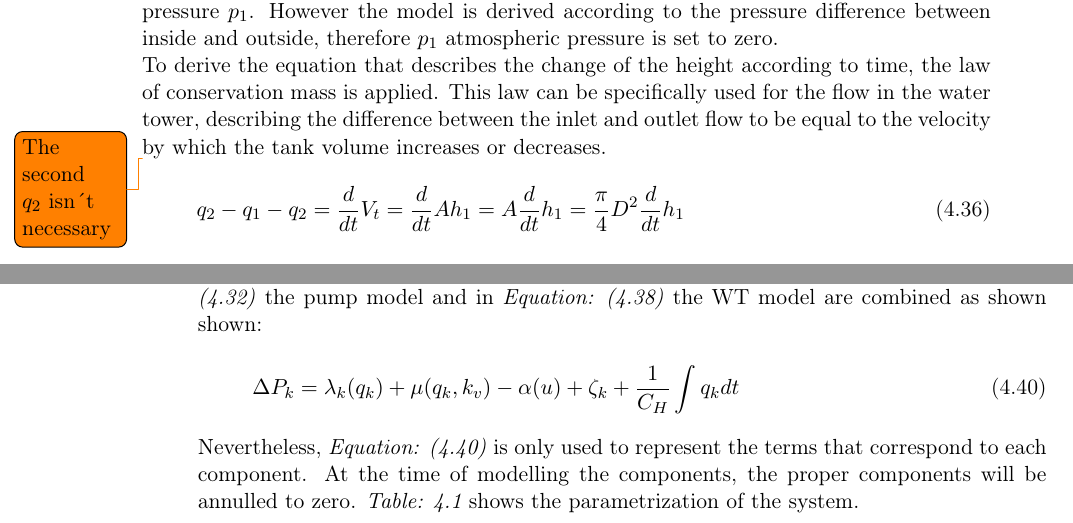
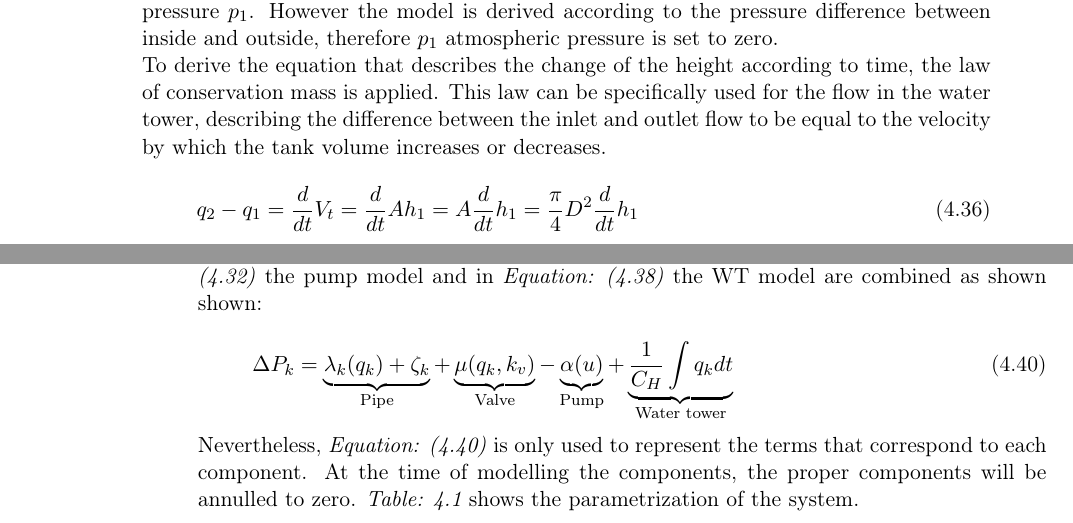
Before and after one commit to SBKrogh/WaterTank, a LaTeX thesis (Gr830.tex, which reads report/analysis/completesystem.tex, report/analysis/watertank_model.tex): two parts of pages 24 and 25 of 45, joined at a grey line, cut so that both start at the same text. Compiled offline with pdfLaTeX.

Commit message:
Changing equations

```diff
--- a/report/analysis/completesystem.tex
+++ b/report/analysis/completesystem.tex
@@ -5,8 +5,10 @@ Writing up the final expression of each component, a complete system model can b
 
 \begin{equation}
   \label{CompleteModel}
-  \Delta P_k = \lambda_k (q_k) + \mu (q_k, k_v) - \alpha (u) + \zeta_k + \frac{1}{C_H}  \int   q_k dt
+  \Delta P_k = \underbrace{\lambda_k (q_k) + \zeta_k}_\text{Pipe} + \underbrace{\mu (q_k, k_v)}_\text{Valve} - \underbrace{\alpha (u)}_\text{Pump} + \underbrace{\frac{1}{C_H}  \int   q_k dt }_\text{Water tower}
 \end{equation}
+
+
 
 Nevertheless, \eqref{CompleteModel} is only used to represent the terms that correspond to each component. At the time of modelling the
 components, the proper components will be annulled to zero. \tabref{tab:parametrization_model} shows the
--- a/report/analysis/watertank_model.tex
+++ b/report/analysis/watertank_model.tex
@@ -68,10 +68,8 @@ atmospheric pressure $p_1$. However the model is derived according to the pressu
 To derive the equation that describes the change of the height according to
 time, the law of conservation mass is applied. This law can be specifically used for the flow in the water tower, describing the difference between the inlet and outlet flow to be equal to the velocity by which the tank volume increases or decreases.
 
-\todo{The second $q_2$ isn´t necessary}
-
 \begin{equation}
-  q_{2} - q_{1} - q_2 = \frac{d}{dt}V_t = \frac{d}{dt}Ah_1 = A \frac{d}{dt}h_1 = \frac{\pi}{4} D^2 \frac{d}{dt} h_1
+  q_{2} - q_{1} = \frac{d}{dt}V_t = \frac{d}{dt}Ah_1 = A \frac{d}{dt}h_1 = \frac{\pi}{4} D^2 \frac{d}{dt} h_1
   \label{FlowConservation}
 \end{equation}
 
```
